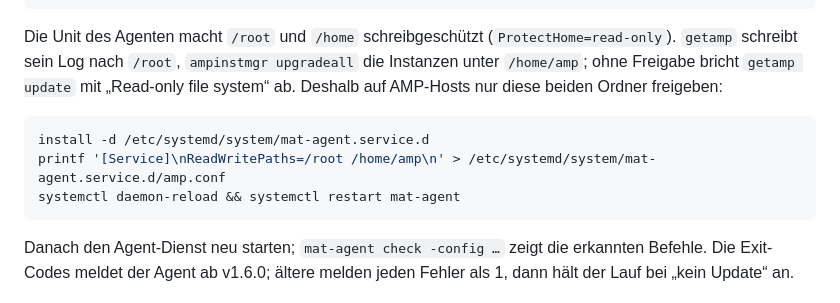
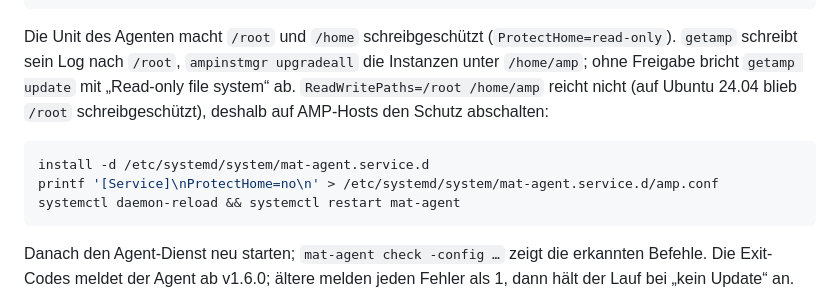
Before and after one commit to Daywalker91/Monitoring-Admin-Tool, a Markdown page: deploy/playbooks/README.md, the part around the change. GitHub-like rendering.

Commit message:
doku: AMP-Hosts mit ProtectHome=no statt ReadWritePaths
ReadWritePaths=/root /home/amp hob den Schreibschutz für /root auf
Controler nicht auf; getamp scheiterte weiter beim Log. Mit
ProtectHome=no lief getamp update auf Controler und gameserver1 durch.

Co-Authored-By: Claude Opus 5.5 <noreply@anthropic.com>

````diff
--- a/deploy/playbooks/README.md
+++ b/deploy/playbooks/README.md
@@ -151,11 +151,12 @@ install -o root -g root -m 750 amp-update-check.sh amp-update.sh /opt/mat-script
 
 Die Unit des Agenten macht `/root` und `/home` schreibgeschützt (`ProtectHome=read-only`). `getamp` schreibt
 sein Log nach `/root`, `ampinstmgr upgradeall` die Instanzen unter `/home/amp`; ohne Freigabe bricht
-`getamp update` mit „Read-only file system“ ab. Deshalb auf AMP-Hosts nur diese beiden Ordner freigeben:
+`getamp update` mit „Read-only file system“ ab. `ReadWritePaths=/root /home/amp` reicht nicht (auf Ubuntu 24.04
+blieb `/root` schreibgeschützt), deshalb auf AMP-Hosts den Schutz abschalten:
 
 ```sh
 install -d /etc/systemd/system/mat-agent.service.d
-printf '[Service]\nReadWritePaths=/root /home/amp\n' > /etc/systemd/system/mat-agent.service.d/amp.conf
+printf '[Service]\nProtectHome=no\n' > /etc/systemd/system/mat-agent.service.d/amp.conf
 systemctl daemon-reload && systemctl restart mat-agent
 ```
 
````
